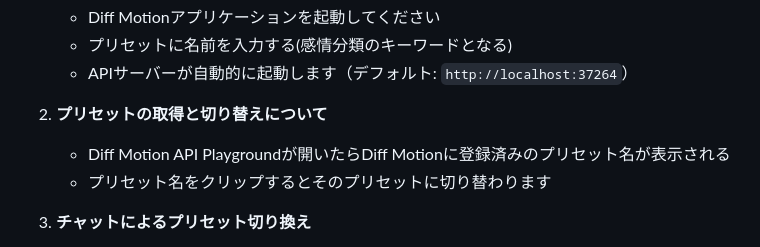
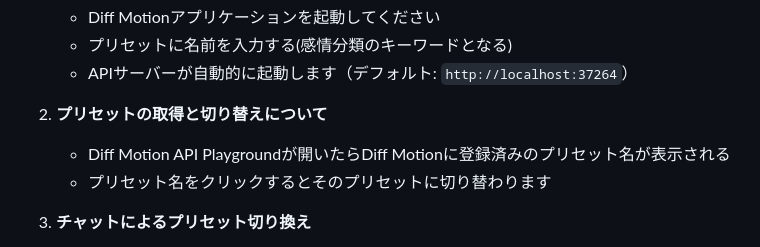
Before and after one commit to yuki-dev26/diff-motion-api-playground, a Markdown page: README.md, the part around the change. GitHub-like rendering.

Commit message:
Change 'クリップ' to 'クリック' for clarity
Updated instructions for switching presets in the API Playground.

```diff
--- a/README.md
+++ b/README.md
@@ -95,7 +95,7 @@ uv run python -m app.main
 
 2. **プリセットの取得と切り替えについて**
    - Diff Motion API Playgroundが開いたらDiff Motionに登録済みのプリセット名が表示される
-   - プリセット名をクリップするとそのプリセットに切り替わります
+   - プリセット名をクリックするとそのプリセットに切り替わります
 
 3. **チャットによるプリセット切り換え**
    - Diff Motion API Playgroundを起動後にブラウザで `http://localhost:8000` にアクセス
```
